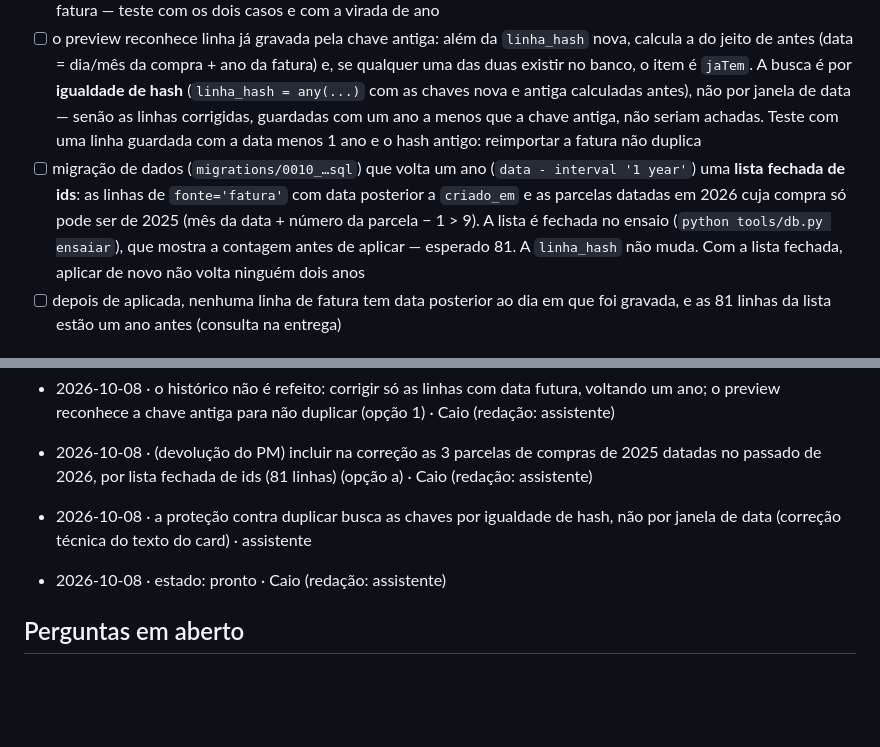
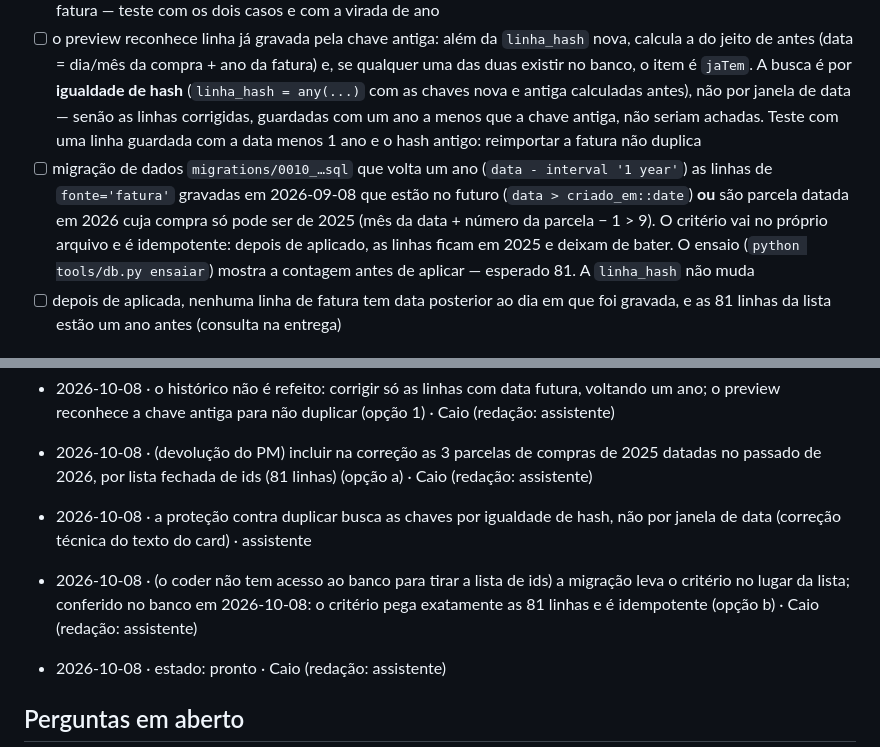
Before and after one commit to CaioCatenacci/financas, a Markdown page: fila/C8.md, 2 parts joined by grey strips. GitHub-like rendering; blank space fills up the shorter version.

Commit message:
docs(fila): C8 — migração com critério no arquivo (81 linhas, idempotente), decisão do Caio
Co-Authored-By: Claude Opus 5.5 <noreply@anthropic.com>

```diff
--- a/fila/C8.md
+++ b/fila/C8.md
@@ -21,7 +21,7 @@ O mês de cada gasto do cartão é o mês em que ele pesou na fatura, e nenhum m
 
 - [ ] `parseFatura`/`montarPreviewFatura` (puros) datam o item assim: **parcela** (item com `parcela`) fica no mês/ano da fatura informados no import, com o dia da compra (dia que não existe no mês vira o último dia do mês); **item sem parcela** fica na data da compra, com o ano da fatura menos um quando o mês da compra é maior que o mês da fatura — teste com os dois casos e com a virada de ano
 - [ ] o preview reconhece linha já gravada pela chave antiga: além da `linha_hash` nova, calcula a do jeito de antes (data = dia/mês da compra + ano da fatura) e, se qualquer uma das duas existir no banco, o item é `jaTem`. A busca é por **igualdade de hash** (`linha_hash = any(...)` com as chaves nova e antiga calculadas antes), não por janela de data — senão as linhas corrigidas, guardadas com um ano a menos que a chave antiga, não seriam achadas. Teste com uma linha guardada com a data menos 1 ano e o hash antigo: reimportar a fatura não duplica
-- [ ] migração de dados (`migrations/0010_…sql`) que volta um ano (`data - interval '1 year'`) uma **lista fechada de ids**: as linhas de `fonte='fatura'` com data posterior a `criado_em` e as parcelas datadas em 2026 cuja compra só pode ser de 2025 (mês da data + número da parcela − 1 > 9). A lista é fechada no ensaio (`python tools/db.py ensaiar`), que mostra a contagem antes de aplicar — esperado 81. A `linha_hash` não muda. Com a lista fechada, aplicar de novo não volta ninguém dois anos
+- [ ] migração de dados `migrations/0010_…sql` que volta um ano (`data - interval '1 year'`) as linhas de `fonte='fatura'` gravadas em 2026-09-08 que estão no futuro (`data > criado_em::date`) **ou** são parcela datada em 2026 cuja compra só pode ser de 2025 (mês da data + número da parcela − 1 > 9). O critério vai no próprio arquivo e é idempotente: depois de aplicado, as linhas ficam em 2025 e deixam de bater. O ensaio (`python tools/db.py ensaiar`) mostra a contagem antes de aplicar — esperado 81. A `linha_hash` não muda
 - [ ] depois de aplicada, nenhuma linha de fatura tem data posterior ao dia em que foi gravada, e as 81 linhas da lista estão um ano antes (consulta na entrega)
 
 ## Exemplo
@@ -42,6 +42,8 @@ Números inventados. Fatura de março de 2026, informada no import como ano 2026
 - 2026-10-08 · (devolução do PM) incluir na correção as 3 parcelas de compras de 2025 datadas no passado de 2026, por lista fechada de ids (81 linhas) (opção a) · Caio (redação: assistente)
 - 2026-10-08 · a proteção contra duplicar busca as chaves por igualdade de hash, não por janela de data (correção técnica do texto do card) · assistente
 
+- 2026-10-08 · (o coder não tem acesso ao banco para tirar a lista de ids) a migração leva o critério no lugar da lista; conferido no banco em 2026-10-08: o critério pega exatamente as 81 linhas e é idempotente (opção b) · Caio (redação: assistente)
+
 - 2026-10-08 · estado: pronto · Caio (redação: assistente)
 
 ## Perguntas em aberto
```
